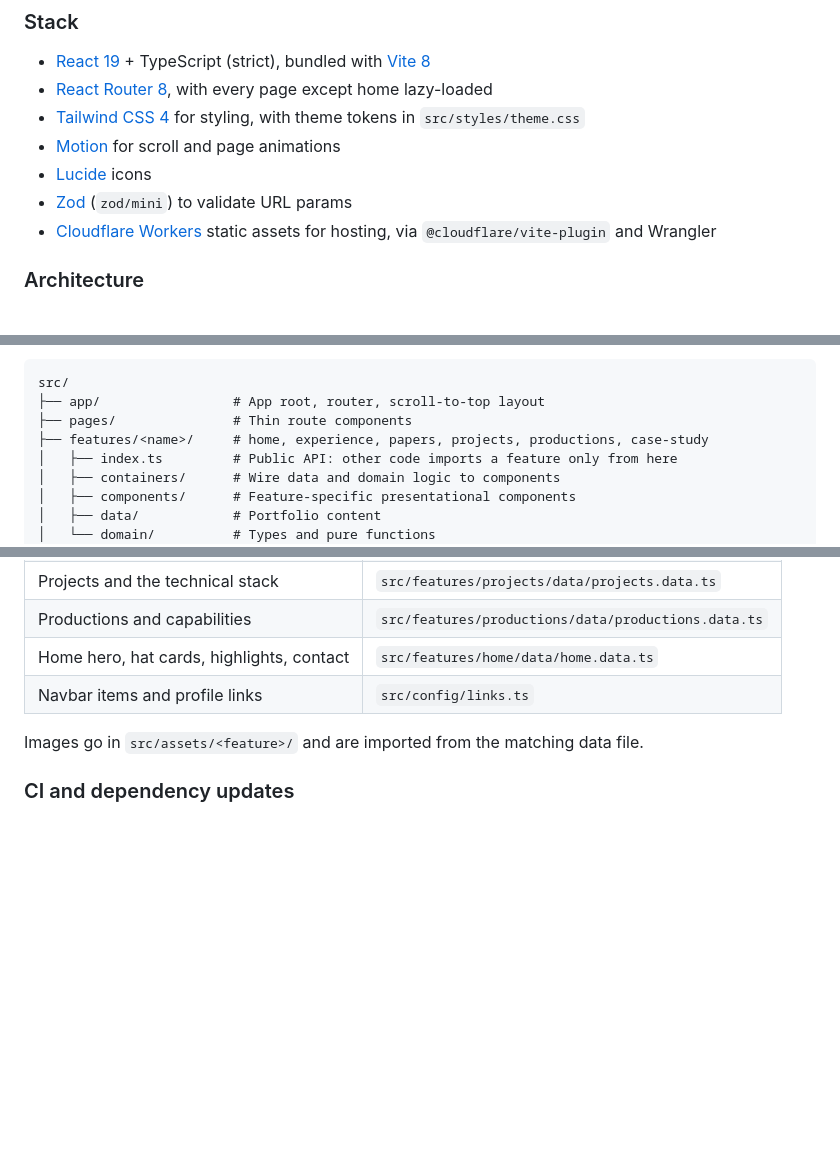
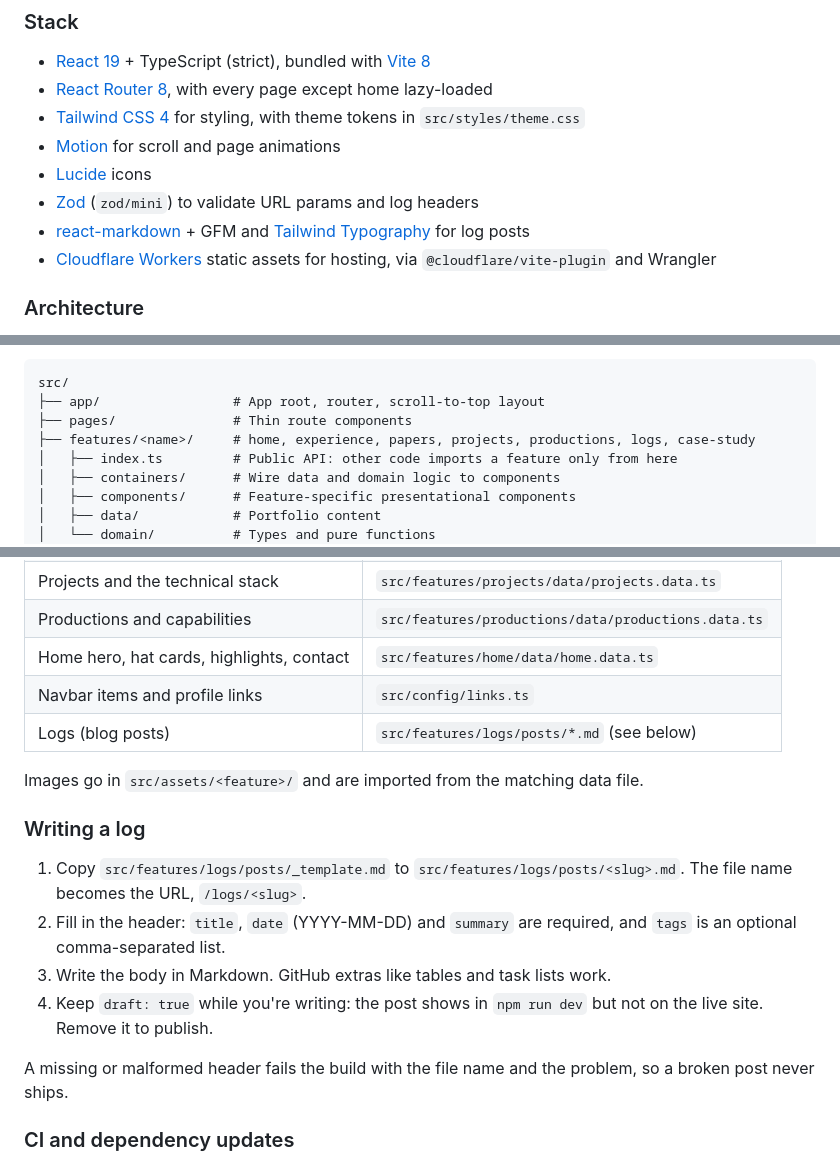
Before and after one commit to mbchavez27/mbchavezzportfolio, a Markdown page: README.md, 3 parts joined by grey strips. Rendered like a GitHub page; blank space fills up the shorter version.

Commit message:
docs(readme): document writing logs

```diff
--- a/README.md
+++ b/README.md
@@ -11,7 +11,8 @@ Personal portfolio site, built as a client-side React app and deployed on Cloudf
 - [Tailwind CSS 4](https://tailwindcss.com/) for styling, with theme tokens in `src/styles/theme.css`
 - [Motion](https://motion.dev/) for scroll and page animations
 - [Lucide](https://lucide.dev/) icons
-- [Zod](https://zod.dev/) (`zod/mini`) to validate URL params
+- [Zod](https://zod.dev/) (`zod/mini`) to validate URL params and log headers
+- [react-markdown](https://github.com/remarkjs/react-markdown) + GFM and [Tailwind Typography](https://github.com/tailwindlabs/tailwindcss-typography) for log posts
 - [Cloudflare Workers](https://developers.cloudflare.com/workers/) static assets for hosting, via `@cloudflare/vite-plugin` and Wrangler
 
 ### Architecture
@@ -28,7 +29,7 @@ The code is organized by feature. Each feature splits into containers and presen
 src/
 ├── app/                 # App root, router, scroll-to-top layout
 ├── pages/               # Thin route components
-├── features/<name>/     # home, experience, papers, projects, productions, case-study
+├── features/<name>/     # home, experience, papers, projects, productions, logs, case-study
 │   ├── index.ts         # Public API: other code imports a feature only from here
 │   ├── containers/      # Wire data and domain logic to components
 │   ├── components/      # Feature-specific presentational components
@@ -79,8 +80,18 @@ All content lives in each feature's `data/` folder. Most edits never touch compo
 | Productions and capabilities            | `src/features/productions/data/productions.data.ts`    |
 | Home hero, hat cards, highlights, contact | `src/features/home/data/home.data.ts`                |
 | Navbar items and profile links          | `src/config/links.ts`                                  |
+| Logs (blog posts)                       | `src/features/logs/posts/*.md` (see below)             |
 
 Images go in `src/assets/<feature>/` and are imported from the matching data file.
+
+### Writing a log
+
+1. Copy `src/features/logs/posts/_template.md` to `src/features/logs/posts/<slug>.md`. The file name becomes the URL, `/logs/<slug>`.
+2. Fill in the header: `title`, `date` (YYYY-MM-DD) and `summary` are required, and `tags` is an optional comma-separated list.
+3. Write the body in Markdown. GitHub extras like tables and task lists work.
+4. Keep `draft: true` while you're writing: the post shows in `npm run dev` but not on the live site. Remove it to publish.
+
+A missing or malformed header fails the build with the file name and the problem, so a broken post never ships.
 
 ### CI and dependency updates
 
```
